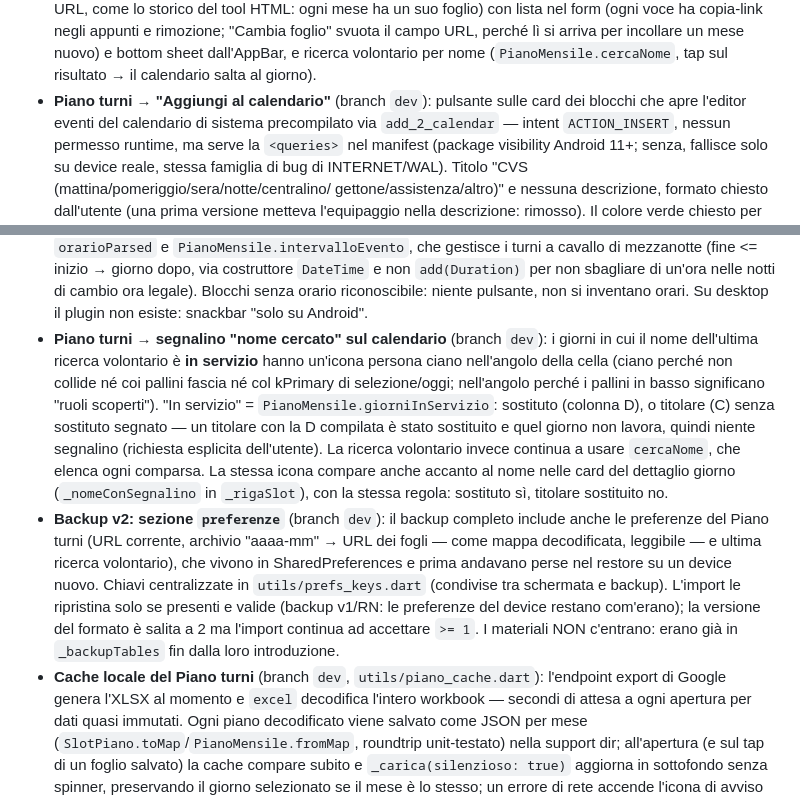
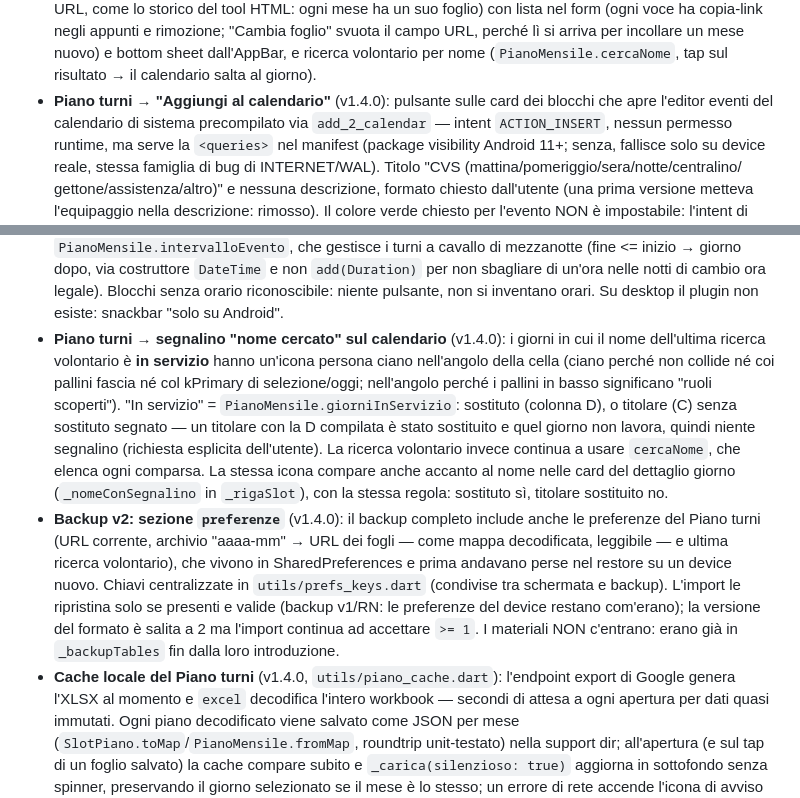
Before and after one commit to enne139/AmbuTurni, a Markdown page: CLAUDE.md, 2 parts joined by grey strips. Drawn GitHub-style.

Commit message:
docs: sostituisci i riferimenti al branch dev con la versione v1.4.0

```diff
--- a/CLAUDE.md
+++ b/CLAUDE.md
@@ -218,7 +218,7 @@ la build fallisce con "AGP/Gradle/KGP version too low"). Il workflow Gitea
   il campo URL, perché lì si arriva per incollare un mese nuovo) e
   bottom sheet dall'AppBar, e ricerca volontario per nome
   (`PianoMensile.cercaNome`, tap sul risultato → il calendario salta al giorno).
-- **Piano turni → "Aggiungi al calendario"** (branch `dev`): pulsante sulle
+- **Piano turni → "Aggiungi al calendario"** (v1.4.0): pulsante sulle
   card dei blocchi che apre l'editor eventi del calendario di sistema
   precompilato via `add_2_calendar` — intent `ACTION_INSERT`, nessun permesso
   runtime, ma serve la `<queries>` nel manifest (package visibility Android
@@ -241,7 +241,7 @@ la build fallisce con "AGP/Gradle/KGP version too low"). Il workflow Gitea
   `add(Duration)` per non sbagliare di un'ora nelle notti di cambio ora
   legale). Blocchi senza orario riconoscibile: niente pulsante, non si
   inventano orari. Su desktop il plugin non esiste: snackbar "solo su Android".
-- **Piano turni → segnalino "nome cercato" sul calendario** (branch `dev`):
+- **Piano turni → segnalino "nome cercato" sul calendario** (v1.4.0):
   i giorni in cui il nome dell'ultima ricerca volontario è **in servizio**
   hanno un'icona persona ciano nell'angolo della cella (ciano perché non
   collide né coi pallini fascia né col kPrimary di selezione/oggi;
@@ -253,7 +253,7 @@ la build fallisce con "AGP/Gradle/KGP version too low"). Il workflow Gitea
   a usare `cercaNome`, che elenca ogni comparsa. La stessa icona compare
   anche accanto al nome nelle card del dettaglio giorno (`_nomeConSegnalino`
   in `_rigaSlot`), con la stessa regola: sostituto sì, titolare sostituito no.
-- **Backup v2: sezione `preferenze`** (branch `dev`): il backup completo
+- **Backup v2: sezione `preferenze`** (v1.4.0): il backup completo
   include anche le preferenze del Piano turni (URL corrente, archivio
   "aaaa-mm" → URL dei fogli — come mappa decodificata, leggibile — e ultima
   ricerca volontario), che vivono in SharedPreferences e prima andavano
@@ -263,7 +263,7 @@ la build fallisce con "AGP/Gradle/KGP version too low"). Il workflow Gitea
   device restano com'erano); la versione del formato è salita a 2 ma
   l'import continua ad accettare `>= 1`. I materiali NON c'entrano: erano
   già in `_backupTables` fin dalla loro introduzione.
-- **Cache locale del Piano turni** (branch `dev`, `utils/piano_cache.dart`):
+- **Cache locale del Piano turni** (v1.4.0, `utils/piano_cache.dart`):
   l'endpoint export di Google genera l'XLSX al momento e `excel` decodifica
   l'intero workbook — secondi di attesa a ogni apertura per dati quasi
   immutati. Ogni piano decodificato viene salvato come JSON per mese
```
